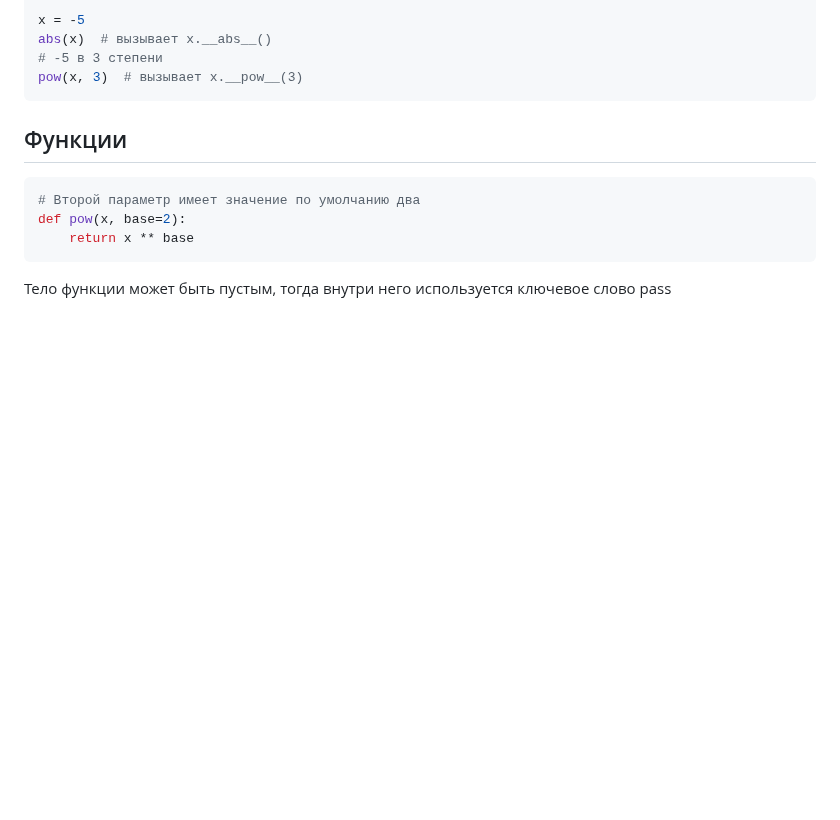
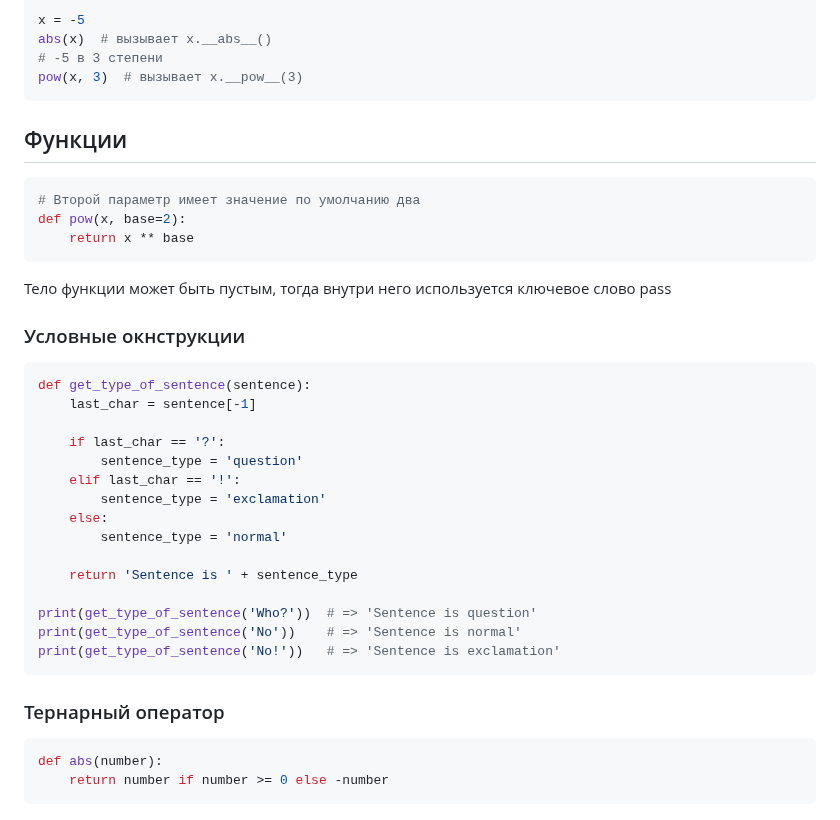
Before and after one commit to EvgeniyDobro/TestLearn, a Markdown page: PYTHON.md, the part around the change. GitHub-like rendering; blank space fills up the shorter version.

````diff
--- a/PYTHON.md
+++ b/PYTHON.md
@@ -155,3 +155,30 @@ def pow(x, base=2):
     return x ** base
 ```
 Тело функции может быть пустым, тогда внутри него используется ключевое слово pass
+
+### Условные окнструкции
+
+```python
+def get_type_of_sentence(sentence):
+    last_char = sentence[-1]
+
+    if last_char == '?':
+        sentence_type = 'question'
+    elif last_char == '!':
+        sentence_type = 'exclamation'
+    else:
+        sentence_type = 'normal'
+
+    return 'Sentence is ' + sentence_type
+
+print(get_type_of_sentence('Who?'))  # => 'Sentence is question'
+print(get_type_of_sentence('No'))    # => 'Sentence is normal'
+print(get_type_of_sentence('No!'))   # => 'Sentence is exclamation'
+```
+
+### Тернарный оператор
+
+```python
+def abs(number):
+    return number if number >= 0 else -number
+```
````
